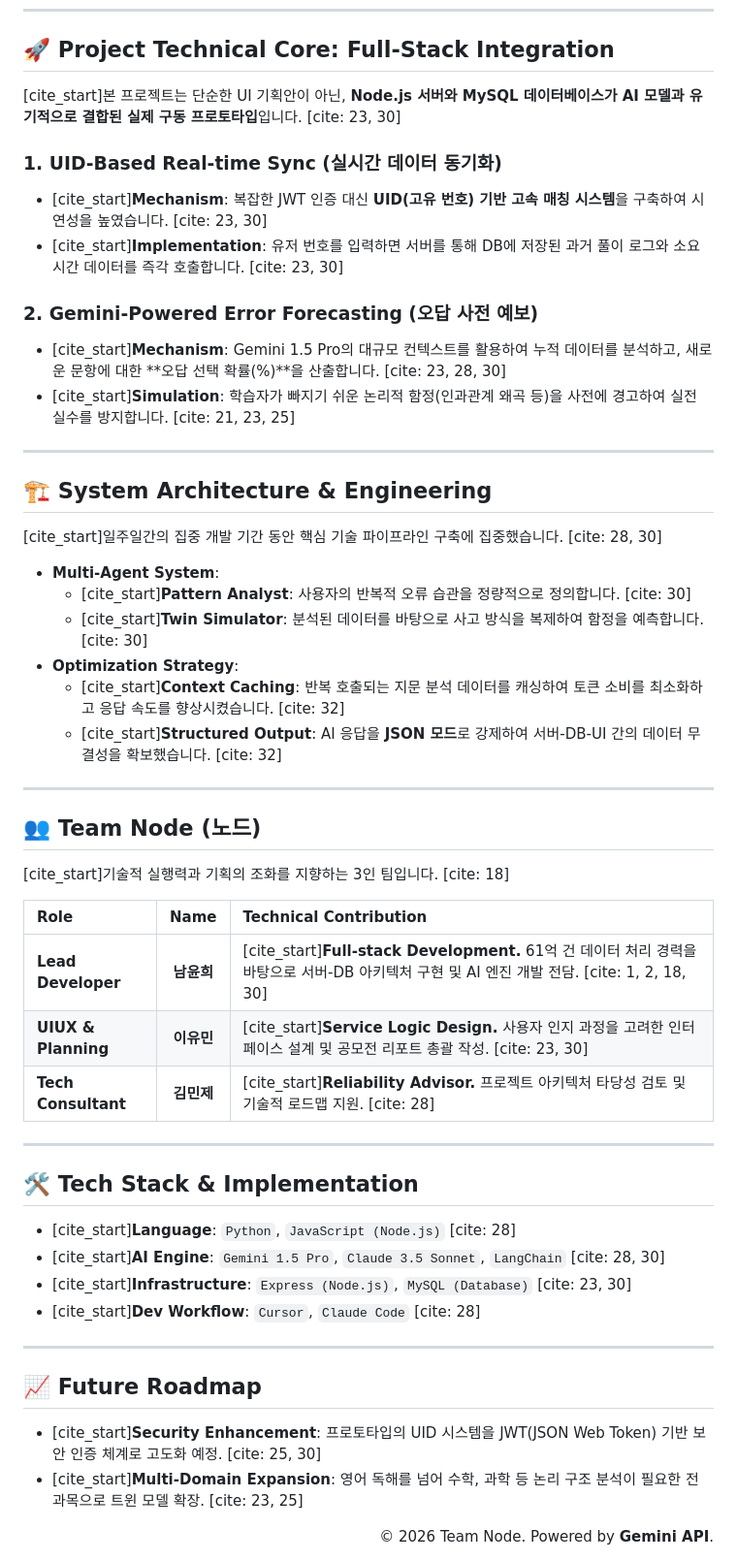
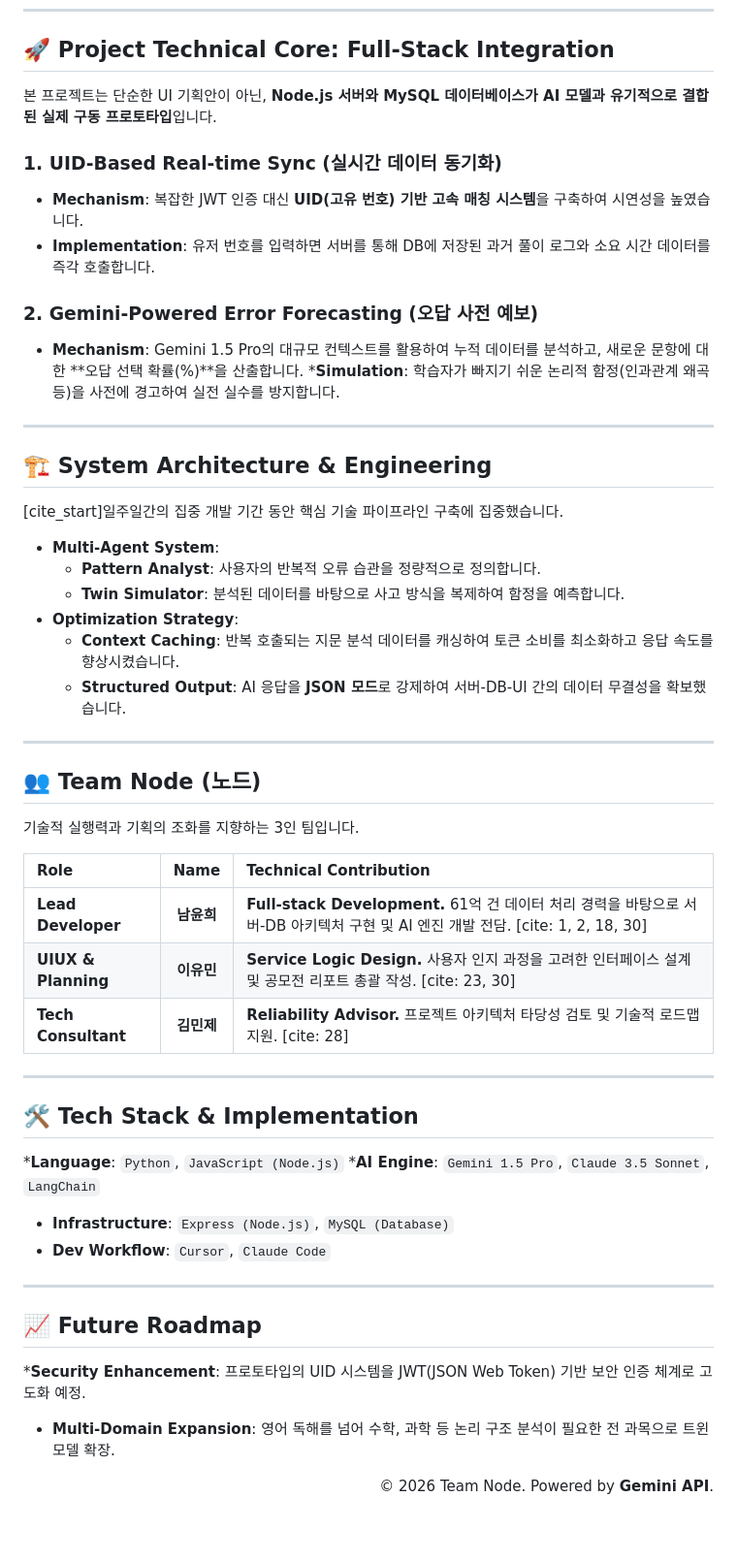
Before and after one commit to AI-chemist97/Node, a Markdown page: README.md, the part around the change. Shown at 97% size. Drawn GitHub-style; blank space fills up the shorter version.

```diff
--- a/README.md
+++ b/README.md
@@ -14,52 +14,52 @@
 ---
 
 ## 🚀 Project Technical Core: Full-Stack Integration
-[cite_start]본 프로젝트는 단순한 UI 기획안이 아닌, **Node.js 서버와 MySQL 데이터베이스가 AI 모델과 유기적으로 결합된 실제 구동 프로토타입**입니다. [cite: 23, 30]
+본 프로젝트는 단순한 UI 기획안이 아닌, **Node.js 서버와 MySQL 데이터베이스가 AI 모델과 유기적으로 결합된 실제 구동 프로토타입**입니다.
 
 ### 1. UID-Based Real-time Sync (실시간 데이터 동기화)
-* [cite_start]**Mechanism**: 복잡한 JWT 인증 대신 **UID(고유 번호) 기반 고속 매칭 시스템**을 구축하여 시연성을 높였습니다. [cite: 23, 30]
-* [cite_start]**Implementation**: 유저 번호를 입력하면 서버를 통해 DB에 저장된 과거 풀이 로그와 소요 시간 데이터를 즉각 호출합니다. [cite: 23, 30]
+* **Mechanism**: 복잡한 JWT 인증 대신 **UID(고유 번호) 기반 고속 매칭 시스템**을 구축하여 시연성을 높였습니다.
+* **Implementation**: 유저 번호를 입력하면 서버를 통해 DB에 저장된 과거 풀이 로그와 소요 시간 데이터를 즉각 호출합니다.
 
 ### 2. Gemini-Powered Error Forecasting (오답 사전 예보)
-* [cite_start]**Mechanism**: Gemini 1.5 Pro의 대규모 컨텍스트를 활용하여 누적 데이터를 분석하고, 새로운 문항에 대한 **오답 선택 확률(%)**을 산출합니다. [cite: 23, 28, 30]
-* [cite_start]**Simulation**: 학습자가 빠지기 쉬운 논리적 함정(인과관계 왜곡 등)을 사전에 경고하여 실전 실수를 방지합니다. [cite: 21, 23, 25]
+* **Mechanism**: Gemini 1.5 Pro의 대규모 컨텍스트를 활용하여 누적 데이터를 분석하고, 새로운 문항에 대한 **오답 선택 확률(%)**을 산출합니다.
+***Simulation**: 학습자가 빠지기 쉬운 논리적 함정(인과관계 왜곡 등)을 사전에 경고하여 실전 실수를 방지합니다.
 
 ---
 
 ## 🏗️ System Architecture & Engineering
-[cite_start]일주일간의 집중 개발 기간 동안 핵심 기술 파이프라인 구축에 집중했습니다. [cite: 28, 30]
+[cite_start]일주일간의 집중 개발 기간 동안 핵심 기술 파이프라인 구축에 집중했습니다.
 
 * **Multi-Agent System**:
-    * [cite_start]**Pattern Analyst**: 사용자의 반복적 오류 습관을 정량적으로 정의합니다. [cite: 30]
-    * [cite_start]**Twin Simulator**: 분석된 데이터를 바탕으로 사고 방식을 복제하여 함정을 예측합니다. [cite: 30]
+    * **Pattern Analyst**: 사용자의 반복적 오류 습관을 정량적으로 정의합니다.
+    * **Twin Simulator**: 분석된 데이터를 바탕으로 사고 방식을 복제하여 함정을 예측합니다.
 * **Optimization Strategy**:
-    * [cite_start]**Context Caching**: 반복 호출되는 지문 분석 데이터를 캐싱하여 토큰 소비를 최소화하고 응답 속도를 향상시켰습니다. [cite: 32]
-    * [cite_start]**Structured Output**: AI 응답을 **JSON 모드**로 강제하여 서버-DB-UI 간의 데이터 무결성을 확보했습니다. [cite: 32]
+    * **Context Caching**: 반복 호출되는 지문 분석 데이터를 캐싱하여 토큰 소비를 최소화하고 응답 속도를 향상시켰습니다.
+    * **Structured Output**: AI 응답을 **JSON 모드**로 강제하여 서버-DB-UI 간의 데이터 무결성을 확보했습니다.
 
 ---
 
 ## 👥 Team Node (노드)
-[cite_start]기술적 실행력과 기획의 조화를 지향하는 3인 팀입니다. [cite: 18]
+기술적 실행력과 기획의 조화를 지향하는 3인 팀입니다.
 
 | Role | Name | Technical Contribution |
 | :--- | :---: | :--- |
-| **Lead Developer** | **남윤희** | [cite_start]**Full-stack Development.** 61억 건 데이터 처리 경력을 바탕으로 서버-DB 아키텍처 구현 및 AI 엔진 개발 전담. [cite: 1, 2, 18, 30] |
-| **UIUX & Planning** | **이유민** | [cite_start]**Service Logic Design.** 사용자 인지 과정을 고려한 인터페이스 설계 및 공모전 리포트 총괄 작성. [cite: 23, 30] |
-| **Tech Consultant** | **김민제** | [cite_start]**Reliability Advisor.** 프로젝트 아키텍처 타당성 검토 및 기술적 로드맵 지원. [cite: 28] |
+| **Lead Developer** | **남윤희** | **Full-stack Development.** 61억 건 데이터 처리 경력을 바탕으로 서버-DB 아키텍처 구현 및 AI 엔진 개발 전담. [cite: 1, 2, 18, 30] |
+| **UIUX & Planning** | **이유민** | **Service Logic Design.** 사용자 인지 과정을 고려한 인터페이스 설계 및 공모전 리포트 총괄 작성. [cite: 23, 30] |
+| **Tech Consultant** | **김민제** | **Reliability Advisor.** 프로젝트 아키텍처 타당성 검토 및 기술적 로드맵 지원. [cite: 28] |
 
 ---
 
 ## 🛠️ Tech Stack & Implementation
-* [cite_start]**Language**: `Python`, `JavaScript (Node.js)` [cite: 28]
-* [cite_start]**AI Engine**: `Gemini 1.5 Pro`, `Claude 3.5 Sonnet`, `LangChain` [cite: 28, 30]
-* [cite_start]**Infrastructure**: `Express (Node.js)`, `MySQL (Database)` [cite: 23, 30]
-* [cite_start]**Dev Workflow**: `Cursor`, `Claude Code` [cite: 28]
+***Language**: `Python`, `JavaScript (Node.js)`
+***AI Engine**: `Gemini 1.5 Pro`, `Claude 3.5 Sonnet`, `LangChain`
+* **Infrastructure**: `Express (Node.js)`, `MySQL (Database)`
+* **Dev Workflow**: `Cursor`, `Claude Code`
 
 ---
 
 ## 📈 Future Roadmap
-* [cite_start]**Security Enhancement**: 프로토타입의 UID 시스템을 JWT(JSON Web Token) 기반 보안 인증 체계로 고도화 예정. [cite: 25, 30]
-* [cite_start]**Multi-Domain Expansion**: 영어 독해를 넘어 수학, 과학 등 논리 구조 분석이 필요한 전 과목으로 트윈 모델 확장. [cite: 23, 25]
+***Security Enhancement**: 프로토타입의 UID 시스템을 JWT(JSON Web Token) 기반 보안 인증 체계로 고도화 예정.
+* **Multi-Domain Expansion**: 영어 독해를 넘어 수학, 과학 등 논리 구조 분석이 필요한 전 과목으로 트윈 모델 확장.
 
 <div align="right">
   © 2026 Team Node. Powered by <strong>Gemini API</strong>.
```
